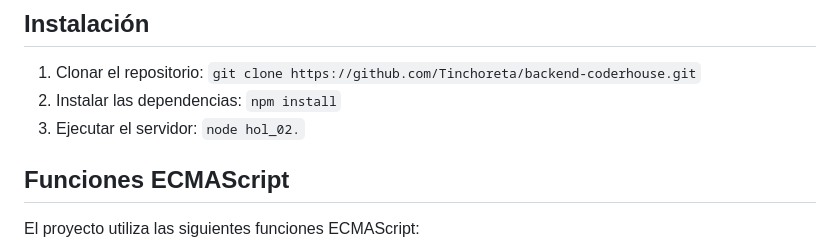
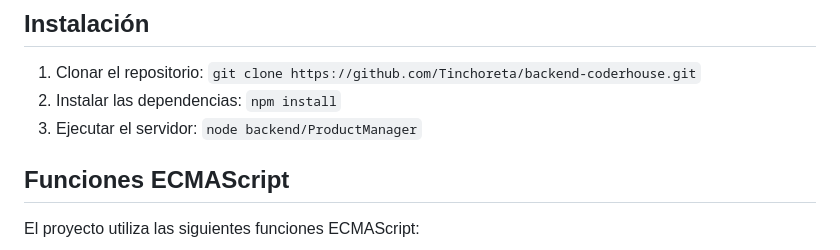
Before and after one commit to Tinchoreta/backend-coderhouse, a Markdown page: README.md, the part around the change. Rendered like a GitHub page.

Commit message:
Corrijo el readme.md con nuevo nombre archivo ProductManager.js

```diff
--- a/README.md
+++ b/README.md
@@ -11,7 +11,7 @@ Se verán aspectos de ECMAScript y ECMAScript avanzado.
 
 1. Clonar el repositorio: `git clone https://github.com/Tinchoreta/backend-coderhouse.git`
 2. Instalar las dependencias: `npm install`
-3. Ejecutar el servidor: `node hol_02.`
+3. Ejecutar el servidor: `node backend/ProductManager`
 
 ## Funciones ECMAScript
 
```
